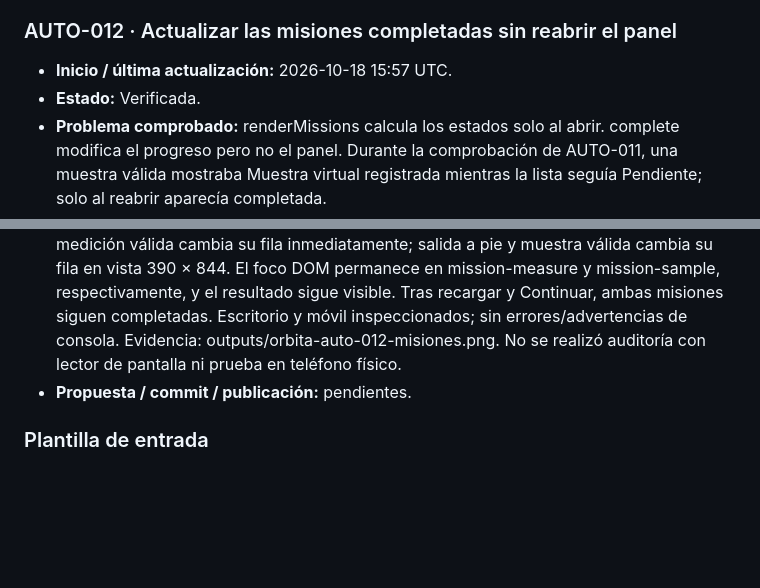
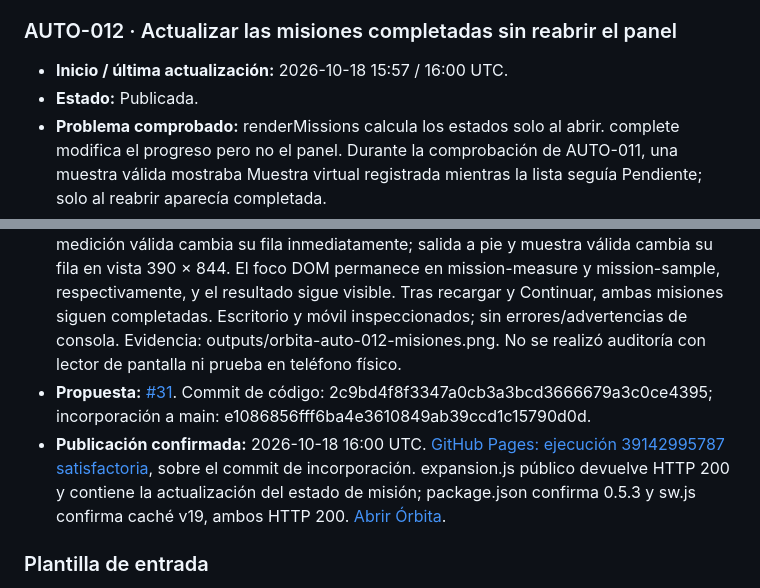
Before and after one commit to fercala/pequenos-exploradores, a Markdown page: solar-nave/MEJORAS-AUTOMATICAS.md, 2 parts joined by grey strips. GitHub-like rendering; blank space fills up the shorter version.

Commit message:
Órbita: registrar publicación comprobada de AUTO-012

```diff
--- a/solar-nave/MEJORAS-AUTOMATICAS.md
+++ b/solar-nave/MEJORAS-AUTOMATICAS.md
@@ -245,8 +245,8 @@ Antes de asignar un ID nuevo, comprueba `main`, las entradas siguientes y las pr
 
 ### AUTO-012 · Actualizar las misiones completadas sin reabrir el panel
 
-- **Inicio / última actualización:** 2026-10-18 15:57 UTC.
-- **Estado:** Verificada.
+- **Inicio / última actualización:** 2026-10-18 15:57 / 16:00 UTC.
+- **Estado:** Publicada.
 - **Problema comprobado:** renderMissions calcula los estados solo al abrir. complete modifica el progreso pero no el panel. Durante la comprobación de AUTO-011, una muestra válida mostraba Muestra virtual registrada mientras la lista seguía Pendiente; solo al reabrir aparecía completada.
 - **Relación / diferencia:** O2-017 (misiones) y AUTO-011 (requisitos de recogida). La condición científica ya funciona: esta corrección muestra inmediatamente el progreso real, evitando incertidumbre y repeticiones innecesarias. No añade otra actividad ni cambia sus requisitos.
 - **Criterio de aceptación:** una medición o muestra válida cambia su fila a Completada con el panel abierto; un rechazo mantiene Pendiente. Se conserva el foco del botón y el texto del resultado; la actualización del estado puede anunciarse a tecnologías de asistencia. Reabrir y recuperar partidas conservan los mismos estados.
@@ -254,7 +254,8 @@ Antes de asignar un ID nuevo, comprueba `main`, las entradas siguientes y las pr
 - **Cambio:** versión 0.5.3; cada estado de misión tiene un identificador estable y role status. complete actualiza solo el texto de la fila correspondiente, sin reconstruir el panel ni sus botones. Conserva los resultados y los requisitos publicados. Caché propia v19.
 - **Archivos:** expansion.js, package.json, README.md, sw.js y este registro.
 - **Validación:** 65 pruebas existentes satisfactorias, sintaxis y construcción estática. Navegador real en Tierra: muestra rechazada desde la nave mantiene Pendiente; medición válida cambia su fila inmediatamente; salida a pie y muestra válida cambia su fila en vista 390 × 844. El foco DOM permanece en mission-measure y mission-sample, respectivamente, y el resultado sigue visible. Tras recargar y Continuar, ambas misiones siguen completadas. Escritorio y móvil inspeccionados; sin errores/advertencias de consola. Evidencia: outputs/orbita-auto-012-misiones.png. No se realizó auditoría con lector de pantalla ni prueba en teléfono físico.
-- **Propuesta / commit / publicación:** pendientes.
+- **Propuesta:** [#31](https://github.com/fercala/pequenos-exploradores/pull/31). Commit de código: 2c9bd4f8f3347a0cb3a3bcd3666679a3c0ce4395; incorporación a main: e1086856fff6ba4e3610849ab39ccd1c15790d0d.
+- **Publicación confirmada:** 2026-10-18 16:00 UTC. [GitHub Pages: ejecución 39142995787 satisfactoria](https://github.com/fercala/pequenos-exploradores/actions/runs/39142995787), sobre el commit de incorporación. expansion.js público devuelve HTTP 200 y contiene la actualización del estado de misión; package.json confirma 0.5.3 y sw.js confirma caché v19, ambos HTTP 200. [Abrir Órbita](https://fercala.github.io/pequenos-exploradores/solar-nave/).
 
 ### Plantilla de entrada
 
```
